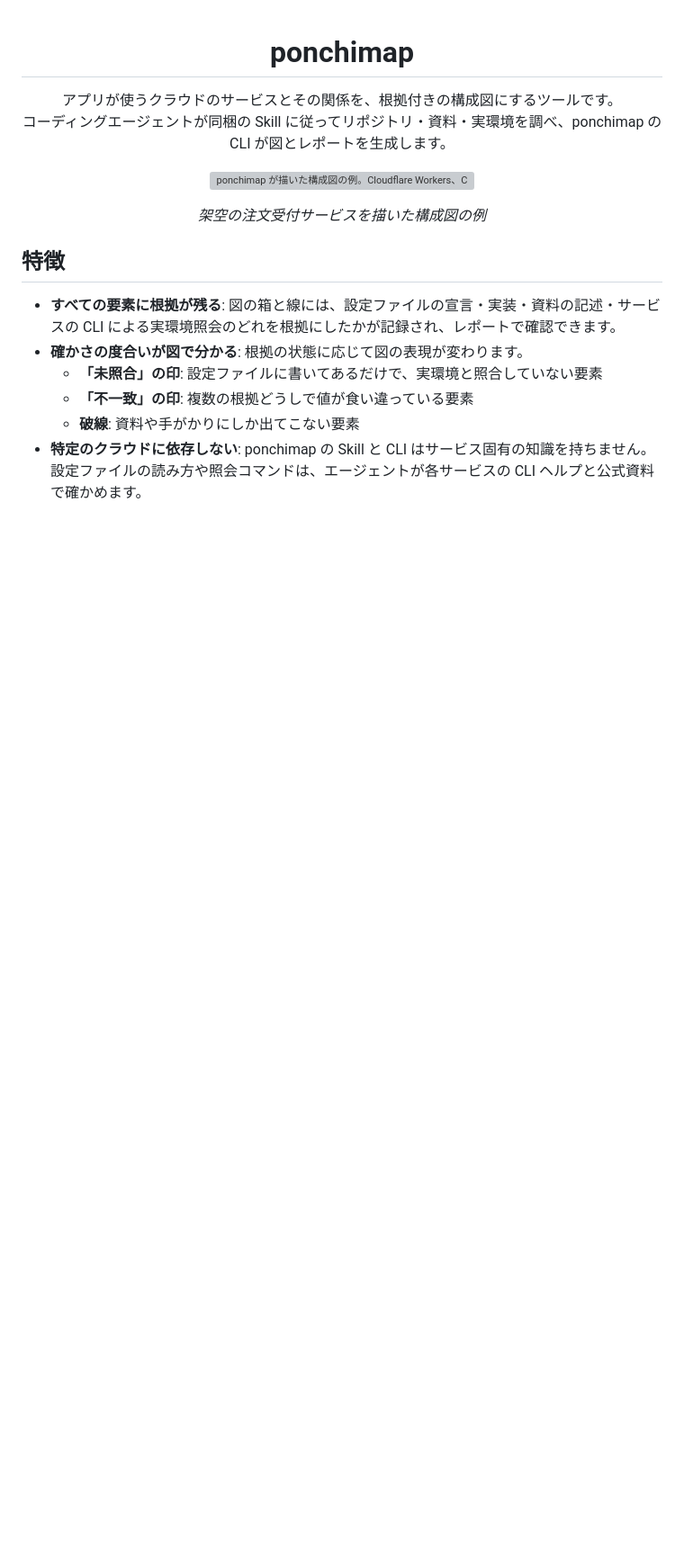
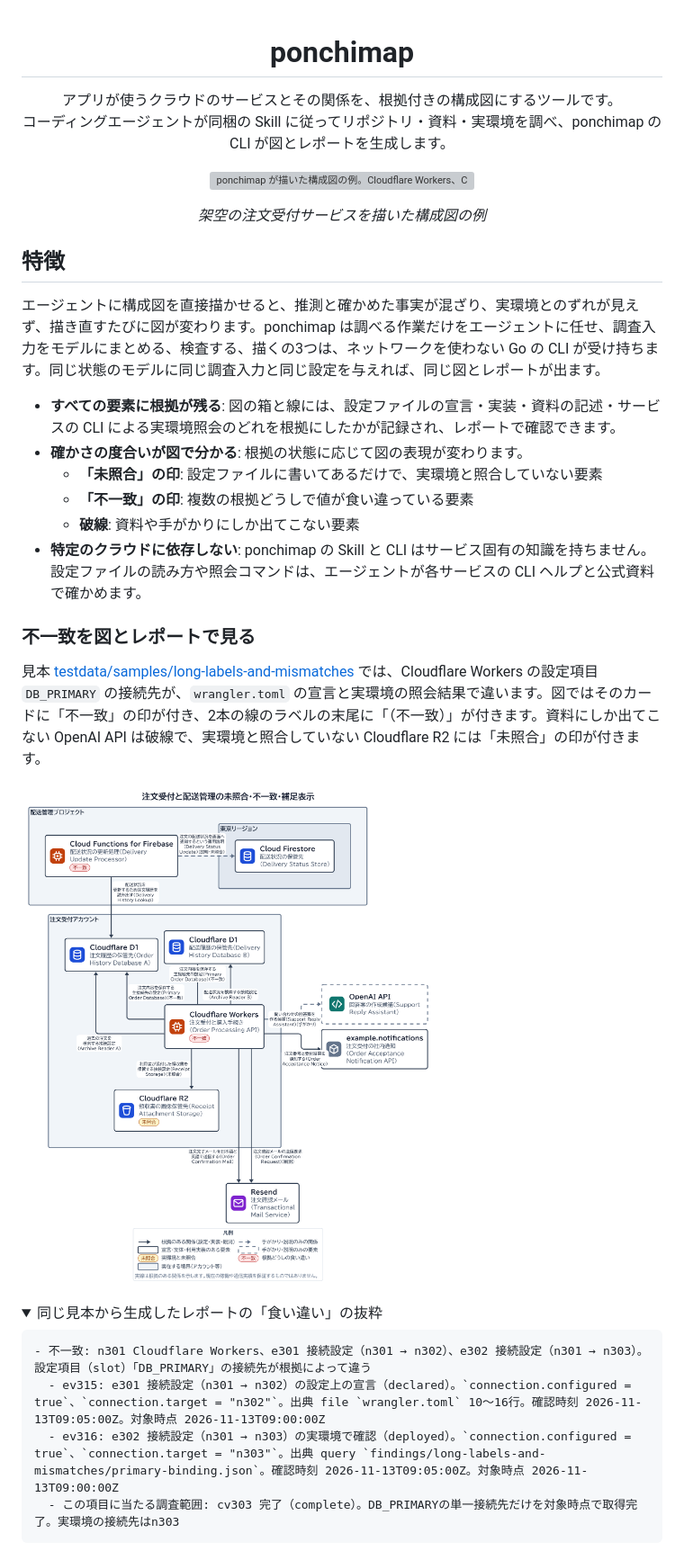
Before and after one commit to ochamu/ponchimap, a Markdown page: README.md, the part around one of its changes. Shown at 90% size. Drawn GitHub-style; pictures changed too: docs/images/long-labels-and-mismatches.png (added); folded sections open; blank space fills up the shorter version; grey boxes are pictures that could not be loaded.

````diff
--- a/README.md
+++ b/README.md
@@ -13,9 +13,28 @@
 
 ## 特徴
 
+エージェントに構成図を直接描かせると、推測と確かめた事実が混ざり、実環境とのずれが見えず、描き直すたびに図が変わります。ponchimap は調べる作業だけをエージェントに任せ、調査入力をモデルにまとめる、検査する、描くの3つは、ネットワークを使わない Go の CLI が受け持ちます。同じ状態のモデルに同じ調査入力と同じ設定を与えれば、同じ図とレポートが出ます。
+
 - **すべての要素に根拠が残る**: 図の箱と線には、設定ファイルの宣言・実装・資料の記述・サービスの CLI による実環境照会のどれを根拠にしたかが記録され、レポートで確認できます。
 - **確かさの度合いが図で分かる**: 根拠の状態に応じて図の表現が変わります。
   - **「未照合」の印**: 設定ファイルに書いてあるだけで、実環境と照合していない要素
   - **「不一致」の印**: 複数の根拠どうしで値が食い違っている要素
   - **破線**: 資料や手がかりにしか出てこない要素
 - **特定のクラウドに依存しない**: ponchimap の Skill と CLI はサービス固有の知識を持ちません。設定ファイルの読み方や照会コマンドは、エージェントが各サービスの CLI ヘルプと公式資料で確かめます。
+
+### 不一致を図とレポートで見る
+
+見本 [testdata/samples/long-labels-and-mismatches](testdata/samples/long-labels-and-mismatches/) では、Cloudflare Workers の設定項目 `DB_PRIMARY` の接続先が、`wrangler.toml` の宣言と実環境の照会結果で違います。図ではそのカードに「不一致」の印が付き、2本の線のラベルの末尾に「（不一致）」が付きます。資料にしか出てこない OpenAI API は破線で、実環境と照合していない Cloudflare R2 には「未照合」の印が付きます。
+
+<a href="docs/images/long-labels-and-mismatches.png"><img src="docs/images/long-labels-and-mismatches.png" alt="不一致と未照合を含む構成図の例。Cloudflare Workers と Cloud Functions for Firebase のカードに「不一致」の印、Cloudflare R2 のカードに「未照合」の印が付き、OpenAI API が破線で描かれている" width="860"></a>
+
+<details>
+<summary>同じ見本から生成したレポートの「食い違い」の抜粋</summary>
+
+```markdown
+- 不一致: n301 Cloudflare Workers、e301 接続設定（n301 → n302）、e302 接続設定（n301 → n303）。設定項目（slot）「DB_PRIMARY」の接続先が根拠によって違う
+  - ev315: e301 接続設定（n301 → n302）の設定上の宣言（declared）。`connection.configured = true`、`connection.target = "n302"`。出典 file `wrangler.toml` 10〜16行。確認時刻 2026-11-13T09:05:00Z。対象時点 2026-11-13T09:00:00Z
+  - ev316: e302 接続設定（n301 → n303）の実環境で確認（deployed）。`connection.configured = true`、`connection.target = "n303"`。出典 query `findings/long-labels-and-mismatches/primary-binding.json`。確認時刻 2026-11-13T09:05:00Z。対象時点 2026-11-13T09:00:00Z
+  - この項目に当たる調査範囲: cv303 完了（complete）。DB_PRIMARYの単一接続先だけを対象時点で取得完了。実環境の接続先はn303
+```
+
````
Also changed, not shown: other parts of README.md (+33 -2 lines), SECURITY.md (added, +7 -0 lines), docs/reference.md (+3 -3 lines), 1 other file.
